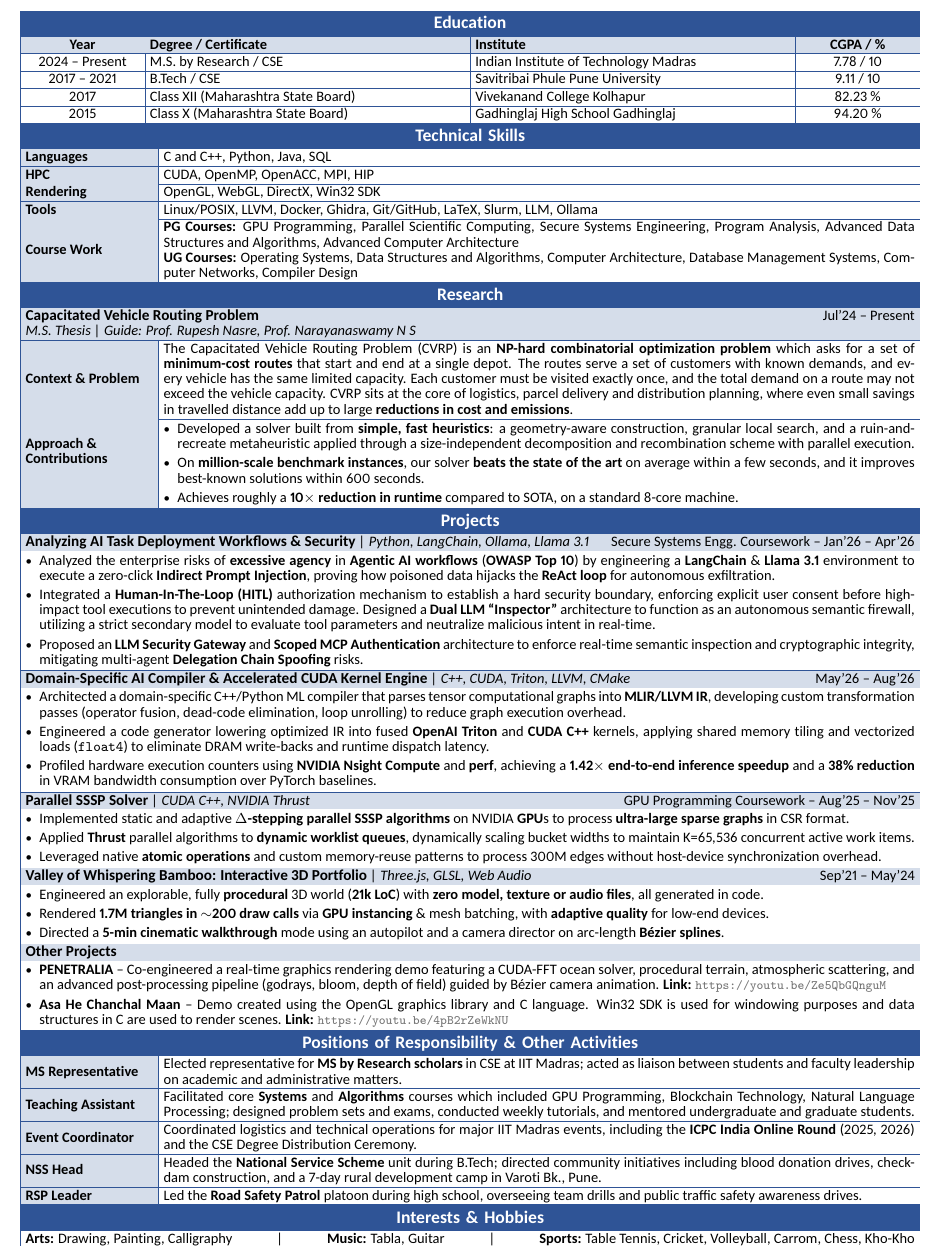
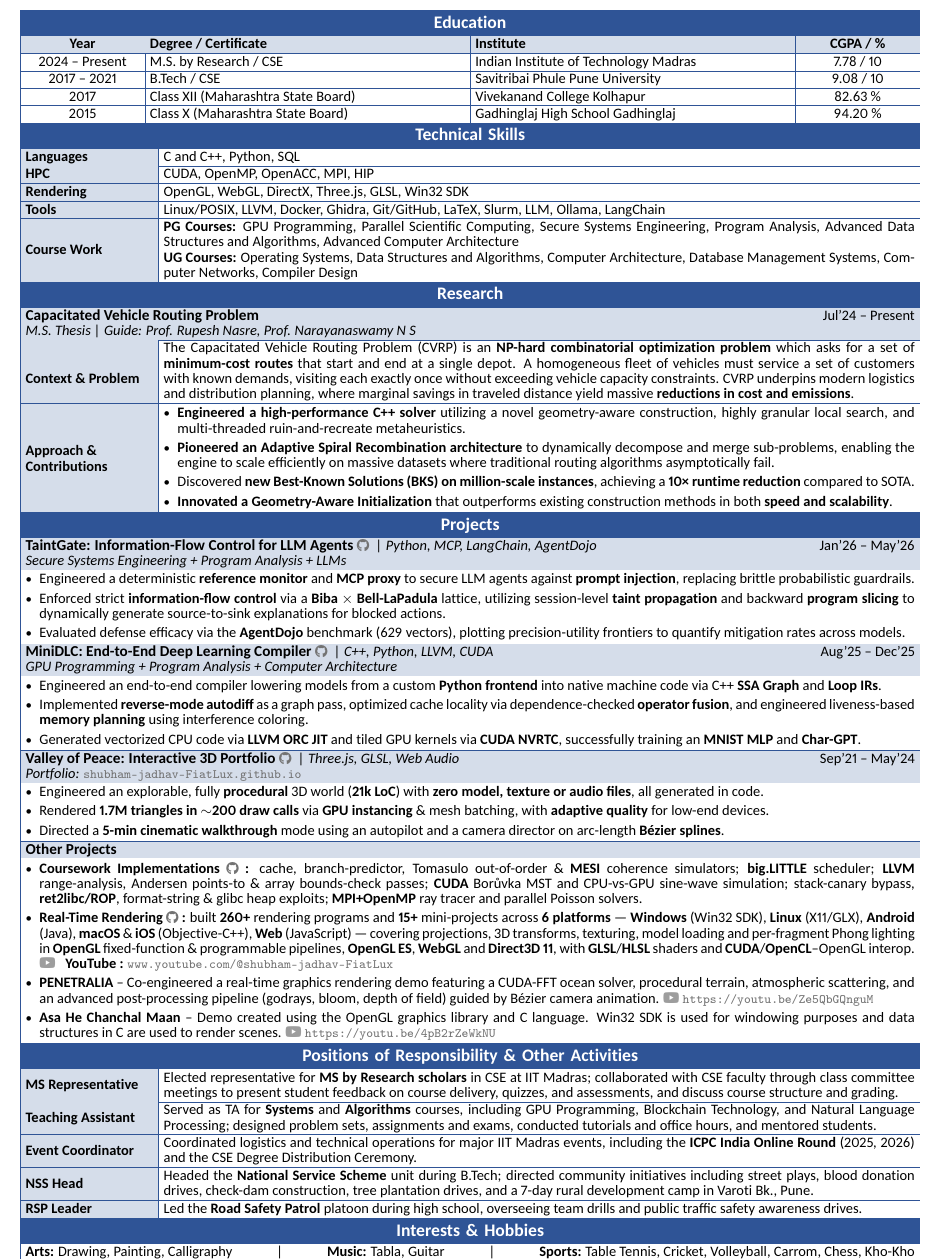
Before and after one commit to shubham-jadhav-FiatLux/latex-resume-template, a LaTeX document (main.tex): part of the page, cut so that both start at the same text. The pictures show the PDF file Resume_ShubhamJadhav.pdf that the author committed with the source.

Commit message:
Updated projects and removed email address

```diff
--- a/main.tex
+++ b/main.tex
@@ -158,10 +158,10 @@
 % ================= TECHNICAL SKILLS =================
 \begin{ResumeSection}{Technical Skills}
   \begin{tabularx}{\linewidth}{ >{\columncolor{SecondaryColor}\bfseries}p{\LabelWidth} | X }
-    \CellStrut Languages & C and C++, Python, Java, SQL \\ \hline
+    \CellStrut Languages & C and C++, Python, SQL \\ \hline
     \CellStrut HPC & CUDA, OpenMP, OpenACC, MPI, HIP \\ \hline
-    \CellStrut Rendering & OpenGL, WebGL, DirectX, Win32 SDK \\ \hline
-    \CellStrut Tools & Linux/POSIX, LLVM, Docker, Ghidra, Git/GitHub, LaTeX, Slurm, LLM, Ollama \\ \hline
+    \CellStrut Rendering & OpenGL, WebGL, DirectX, Three.js, GLSL, Win32 SDK \\ \hline
+    \CellStrut Tools & Linux/POSIX, LLVM, Docker, Ghidra, Git/GitHub, LaTeX, Slurm, LLM, Ollama, LangChain \\ \hline
     \CellStrut \SideLabel[1.5\baselineskip]{Course Work} &
     \textbf{PG Courses:} GPU Programming, Parallel Scientific Computing, Secure Systems Engineering, Program Analysis, Advanced Data Structures and Algorithms, Advanced Computer Architecture \par
     \textbf{UG Courses:} Operating Systems, Data Structures and Algorithms, Computer Architecture, Database Management Systems, Computer Networks, Compiler Design
@@ -176,13 +176,14 @@
       \CellStrut{\EntryTitleFont Capacitated Vehicle Routing Problem} \hfill \DateRange{Jul'24}{Present} \newline
       \textit{M.S. Thesis | Guide: Prof. Rupesh Nasre, Prof. Narayanaswamy N S}
     } \\ \hline
-    \CellStrut \SideLabel[2\baselineskip]{Context \& Problem} & The Capacitated Vehicle Routing Problem (CVRP) is an \textbf{NP-hard combinatorial optimization problem} which asks for a set of \textbf{minimum-cost routes} that start and end at a single depot. The routes serve a set of customers with known demands, and every vehicle has the same limited capacity. Each customer must be visited exactly once, and the total demand on a route may not exceed the vehicle capacity. CVRP sits at the core of logistics, parcel delivery and distribution planning, where even small savings in travelled distance add up to large \textbf{reductions in cost and emissions}. \\ \hline
-    \CellStrut \SideLabel[1.5\baselineskip]{\parbox{\LabelWidth}{Approach \& \\ Contributions}} &
+    \CellStrut \SideLabel[2\baselineskip]{Context \& Problem} & The Capacitated Vehicle Routing Problem (CVRP) is an \textbf{NP-hard combinatorial optimization problem} which asks for a set of \textbf{minimum-cost routes} that start and end at a single depot. A homogeneous fleet of vehicles must service a set of customers with known demands, visiting each exactly once without exceeding vehicle capacity constraints. CVRP underpins modern logistics and distribution planning, where marginal savings in traveled distance yield massive \textbf{reductions in cost and emissions}. \\ \hline
+    \CellStrut \SideLabel[3.0\baselineskip]{\parbox{\LabelWidth}{Approach \& \\ Contributions}} &
     \vspace{-1.5ex}
     \begin{Bullets}
-      \item Developed a solver built from \textbf{simple, fast heuristics}: a geometry-aware construction, granular local search, and a ruin-and-recreate metaheuristic applied through a size-independent decomposition and recombination scheme with parallel execution.
-      \item On \textbf{million-scale benchmark instances}, our solver \textbf{beats the state of the art} on average within a few seconds, and it improves best-known solutions within 600 seconds.
-      \item Achieves roughly a \textbf{10$\times$ reduction in runtime} compared to SOTA, on a standard 8-core machine.
+      \item \textbf{Engineered a high-performance C++ solver} utilizing a novel geometry-aware construction, highly granular local search, and multi-threaded ruin-and-recreate metaheuristics.
+      \item \textbf{Pioneered an Adaptive Spiral Recombination architecture} to dynamically decompose and merge sub-problems, enabling the engine to scale efficiently on massive datasets where traditional routing algorithms asymptotically fail.
+      \item Discovered \textbf{new Best-Known Solutions (BKS) on million-scale instances}, achieving a \textbf{10× runtime reduction} compared to SOTA.
+      \item \textbf{Innovated a Geometry-Aware Initialization} that outperforms existing construction methods in both \textbf{speed and scalability}.
     \end{Bullets}
     \vspace{-1ex}
   \end{tabularx}
@@ -191,38 +192,38 @@
 % ================= PROJECTS =================
 \begin{ResumeSection}{Projects}
   \begin{tabularx}{\linewidth}{ X }
+
+
     \rowcolor{SecondaryColor}
-    \CellStrut{\EntryTitleFont Analyzing AI Task Deployment Workflows \& Security} \textit{| Python, LangChain, Ollama, Llama 3.1} \hfill {Secure Systems Engg. Coursework -- \DateRange{Jan'26}{Apr'26}} \\
+    \CellStrut{\EntryTitleFont TaintGate: Information-Flow Control for LLM Agents {\Link{https://github.com/shubham-jadhav-FiatLux}{\textbf \faGithub}} } \textit{| Python, MCP, LangChain, AgentDojo} \hfill {\DateRange{Jan'26}{May'26}} \newline
+    \textit{Secure Systems Engineering + Program Analysis + LLMs}
+    \\
     \vspace{-1.5ex}
     \begin{Bullets}
-      \item Analyzed the enterprise risks of \textbf{excessive agency} in \textbf{Agentic AI workflows} (\textbf{OWASP Top 10}) by engineering a \textbf{LangChain} \& \textbf{Llama 3.1} environment to execute a zero-click \textbf{Indirect Prompt Injection}, proving how poisoned data hijacks the \textbf{ReAct loop} for autonomous exfiltration.
-      \item Integrated a \textbf{Human-In-The-Loop (HITL)} authorization mechanism to establish a hard security boundary, enforcing explicit user consent before high-impact tool executions to prevent unintended damage. Designed a \textbf{Dual LLM ``Inspector''} architecture to function as an autonomous semantic firewall, utilizing a strict secondary model to evaluate tool parameters and neutralize malicious intent in real-time.
-      \item Proposed an \textbf{LLM Security Gateway} and \textbf{Scoped MCP Authentication} architecture to enforce real-time semantic inspection and cryptographic integrity, mitigating multi-agent \textbf{Delegation Chain Spoofing} risks.
+      \item Engineered a deterministic \textbf{reference monitor} and \textbf{MCP proxy} to secure LLM agents against \textbf{prompt injection}, replacing brittle probabilistic guardrails.
+      \item Enforced strict \textbf{information-flow control} via a \textbf{Biba $\times$ Bell-LaPadula} lattice, utilizing session-level \textbf{taint propagation} and backward \textbf{program slicing} to dynamically generate source-to-sink explanations for blocked actions.
+      \item Evaluated defense efficacy via the \textbf{AgentDojo} benchmark (629 vectors), plotting precision-utility frontiers to quantify mitigation rates across models.
     \end{Bullets}
     \vspace{-1ex} \\ \hline
 
     \rowcolor{SecondaryColor}
-    \CellStrut{\EntryTitleFont Domain-Specific AI Compiler \& Accelerated CUDA Kernel Engine} \textit{| C++, CUDA, Triton, LLVM, CMake} \hfill {\DateRange{May'26}{Aug'26}} \\
+    \CellStrut{\EntryTitleFont MiniDLC: End-to-End Deep Learning Compiler {\Link{https://github.com/shubham-jadhav-FiatLux}{\textbf \faGithub}} } \textit{| C++, Python, LLVM, CUDA} \hfill {\DateRange{Aug'25}{Dec'25}} \newline
+    \textit{GPU Programming + Program Analysis + Computer Architecture}
+    \\
     \vspace{-1.5ex}
     \begin{Bullets}
-      \item Architected a domain-specific C++/Python ML compiler that parses tensor computational graphs into \textbf{MLIR/LLVM IR}, developing custom transformation passes (operator fusion, dead-code elimination, loop unrolling) to reduce graph execution overhead.
-      \item Engineered a code generator lowering optimized IR into fused \textbf{OpenAI Triton} and \textbf{CUDA C++} kernels, applying shared memory tiling and vectorized loads (\texttt{float4}) to eliminate DRAM write-backs and runtime dispatch latency.
-      \item Profiled hardware execution counters using \textbf{NVIDIA Nsight Compute} and \textbf{perf}, achieving a \textbf{1.42$\times$ end-to-end inference speedup} and a \textbf{38\% reduction} in VRAM bandwidth consumption over PyTorch baselines.
+      \item Engineered an end-to-end compiler lowering models from a custom \textbf{Python frontend} into native machine code via C++ \textbf{SSA Graph} and \textbf{Loop IRs}.
+      \item Implemented \textbf{reverse-mode autodiff} as a graph pass, optimized cache locality via dependence-checked \textbf{operator fusion}, and engineered liveness-based \textbf{memory planning} using interference coloring.
+      \item Generated vectorized CPU code via \textbf{LLVM ORC JIT} and tiled GPU kernels via \textbf{CUDA NVRTC}, successfully training an \textbf{MNIST MLP} and \textbf{Char-GPT}.
     \end{Bullets}
     \vspace{-1ex} \\ \hline
 
-    \rowcolor{SecondaryColor}
-    \CellStrut{\EntryTitleFont Parallel SSSP Solver} \textit{| CUDA C++, NVIDIA Thrust} \hfill {GPU Programming Coursework -- \DateRange{Aug'25}{Nov'25}} \\
-    \vspace{-1.5ex}
-    \begin{Bullets}
-      \item Implemented static and adaptive \textbf{$\Delta$-stepping parallel SSSP algorithms} on NVIDIA \textbf{GPU}s to process \textbf{ultra-large sparse graphs} in CSR format.
-      \item Applied \textbf{Thrust} parallel algorithms to \textbf{dynamic worklist queues}, dynamically scaling bucket widths to maintain K=65,536 concurrent active work items.
-      \item Leveraged native \textbf{atomic operations} and custom memory-reuse patterns to process 300M edges without host-device synchronization overhead.
-    \end{Bullets}
-    \vspace{-1ex} \\ \hline
+
 
     \rowcolor{SecondaryColor}
-    \CellStrut{\EntryTitleFont Valley of Whispering Bamboo: Interactive 3D Portfolio} \textit{| Three.js, GLSL, Web Audio} \hfill {\DateRange{Sep'21}{May'24}} \\
+    \CellStrut{\EntryTitleFont Valley of Peace: Interactive 3D Portfolio {\Link{https://github.com/shubham-jadhav-FiatLux/shubham-jadhav-FiatLux.github.io}{\textbf \faGithub}} } \textit{| Three.js, GLSL, Web Audio} \hfill {\DateRange{Sep'21}{May'24}} \newline
+    {\textit{ \hspace{2pt} Portfolio:} \Link{https://shubham-jadhav-FiatLux.github.io}{shubham-jadhav-FiatLux.github.io}}
+    \\
     \vspace{-1.5ex}
     \begin{Bullets}
       \item Engineered an explorable, fully \textbf{procedural} 3D world (\textbf{21k LoC}) with \textbf{zero model, texture or audio files}, all generated in code.
@@ -231,9 +232,17 @@
     \end{Bullets}
     \vspace{-1ex} \\ \hline
 
+
+
     \rowcolor{SecondaryColor}
     \CellStrut{\EntryTitleFont Other Projects} \\
     \vspace{-1.5ex}
     \begin{Bullets}
-      \item \textbf{PENETRALIA} -- Co-engineered a real-time graphics rendering demo featuring a CUDA-FFT ocean solver, procedural terrain, atmospheric scattering, and an advanced post-processing pipeline (godrays, bloom, depth of field) guided by B\'ezier camera animation. \textbf{Link:} \Link{https://youtu.be/Ze5QbGQnguM}{https://youtu.be/Ze5QbGQnguM}
-      \item \textbf{Asa He Chanchal Maan} -- Demo created using the OpenGL graphics library and C language. Win32 SDK is used for windowing purposes and data structures in C are used to render scenes. \textbf{Link:} \Link{https://youtu.be/4pB2rZeWkNU}{https://youtu.be/4pB2rZeWkNU}
+        \item \textbf{Coursework Implementations  {\Link{https://github.com/shubham-jadhav-FiatLux/IIT-Madras_Coursework}{\textbf \faGithub}} :} cache, branch-predictor, Tomasulo out-of-order \& \textbf{MESI} coherence simulators; \textbf{big.LITTLE} scheduler;
+  \textbf{LLVM} range-analysis, Andersen points-to \& array bounds-check passes; \textbf{CUDA} Bor\r{u}vka MST and CPU-vs-GPU sine-wave simulation; stack-canary bypass,
+  \textbf{ret2libc/ROP}, format-string \& glibc heap exploits; \textbf{MPI+OpenMP} ray tracer and parallel Poisson solvers.
+
+        \item \textbf{Real-Time Rendering {\Link{https://github.com/shubham-jadhav-FiatLux/Real-Time_Rendering}{\textcolor{MediumGrey}{\faGithub}}} :} built \textbf{260+} rendering programs and \textbf{15+} mini-projects across \textbf{6 platforms} --- \textbf{Windows} (Win32
+  SDK), \textbf{Linux} (X11/GLX), \textbf{Android} (Java), \textbf{macOS} \& \textbf{iOS} (Objective-C++), \textbf{Web} (JavaScript) --- covering projections, 3D
+  transforms, texturing, model loading and per-fragment Phong lighting in \textbf{OpenGL} fixed-function \& programmable pipelines, \textbf{OpenGL ES}, \textbf{WebGL}
+  and \textbf{Direct3D 11}, with \textbf{GLSL}/\textbf{HLSL} shaders and \textbf{CUDA}/\textbf{OpenCL}--OpenGL interop.
@@ -245,10 +258,10 @@
 % ================= POSITION OF RESPONSIBILITY =================
 \begin{ResumeSection}{Positions of Responsibility \& Other Activities}
   \begin{tabularx}{\linewidth}{ >{\columncolor{SecondaryColor}\bfseries}p{\LabelWidth} | X }
-    \CellStrut \SideLabel[0.5\baselineskip]{MS Representative} & Elected representative for \textbf{MS by Research scholars} in CSE at IIT Madras; acted as liaison between students and faculty leadership on academic and administrative matters. \\ \hline
-    \CellStrut \SideLabel[0.5\baselineskip]{Teaching Assistant} & Facilitated core \textbf{Systems} and \textbf{Algorithms} courses which included GPU Programming, Blockchain Technology, Natural Language Processing; designed problem sets and exams, conducted weekly tutorials, and mentored undergraduate and graduate students. \\ \hline
+    \CellStrut \SideLabel[0.5\baselineskip]{MS Representative} & Elected representative for \textbf{MS by Research scholars} in CSE at IIT Madras; collaborated with CSE faculty through class committee meetings to present student feedback on course delivery, quizzes, and assessments, and discuss course structure and grading. \\ \hline
+    \CellStrut \SideLabel[0.5\baselineskip]{Teaching Assistant} & Served as TA for \textbf{Systems} and \textbf{Algorithms} courses, including GPU Programming, Blockchain Technology, and Natural Language Processing; designed problem sets, assignments and exams, conducted tutorials and office hours, and mentored students. \\ \hline
     \CellStrut \SideLabel[0.5\baselineskip]{Event Coordinator} & Coordinated logistics and technical operations for major IIT Madras events, including the \textbf{ICPC India Online Round} (2025, 2026) and the CSE Degree Distribution Ceremony. \\ \hline
-    \CellStrut \SideLabel[0.5\baselineskip]{NSS Head} & Headed the \textbf{National Service Scheme} unit during B.Tech; directed community initiatives including blood donation drives, check-dam construction, and a 7-day rural development camp in Varoti Bk., Pune. \\ \hline
+    \CellStrut \SideLabel[0.5\baselineskip]{NSS Head} & Headed the \textbf{National Service Scheme} unit during B.Tech; directed community initiatives including street plays, blood donation drives, check-dam construction, tree plantation drives, and a 7-day rural development camp in Varoti Bk., Pune. \\ \hline
     \CellStrut RSP Leader & Led the \textbf{Road Safety Patrol} platoon during high school, overseeing team drills and public traffic safety awareness drives. \\ \hline
   \end{tabularx}
 \end{ResumeSection}
```
Also changed, not shown: Resume_ShubhamJadhav.pdf, main.tex (10 more changed lines).
